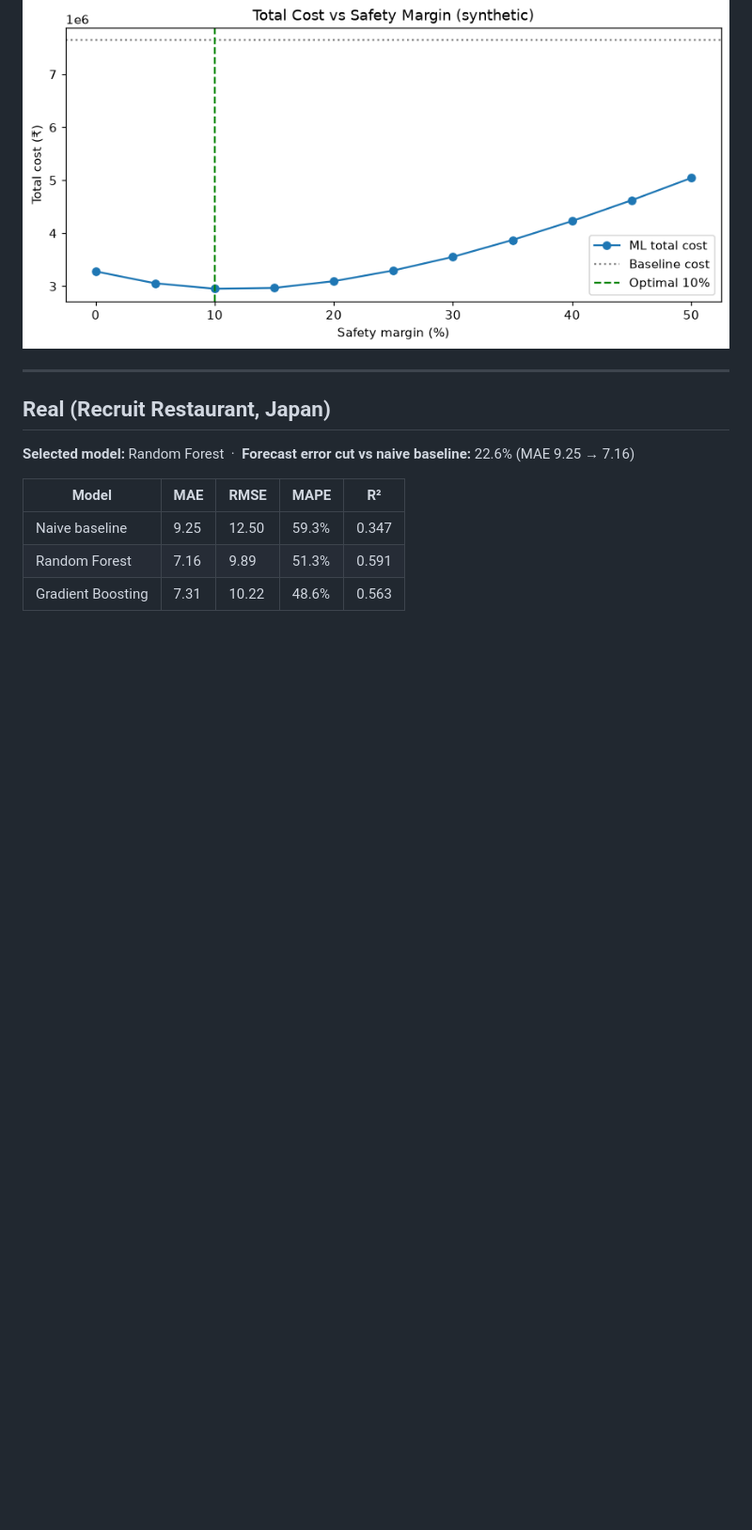
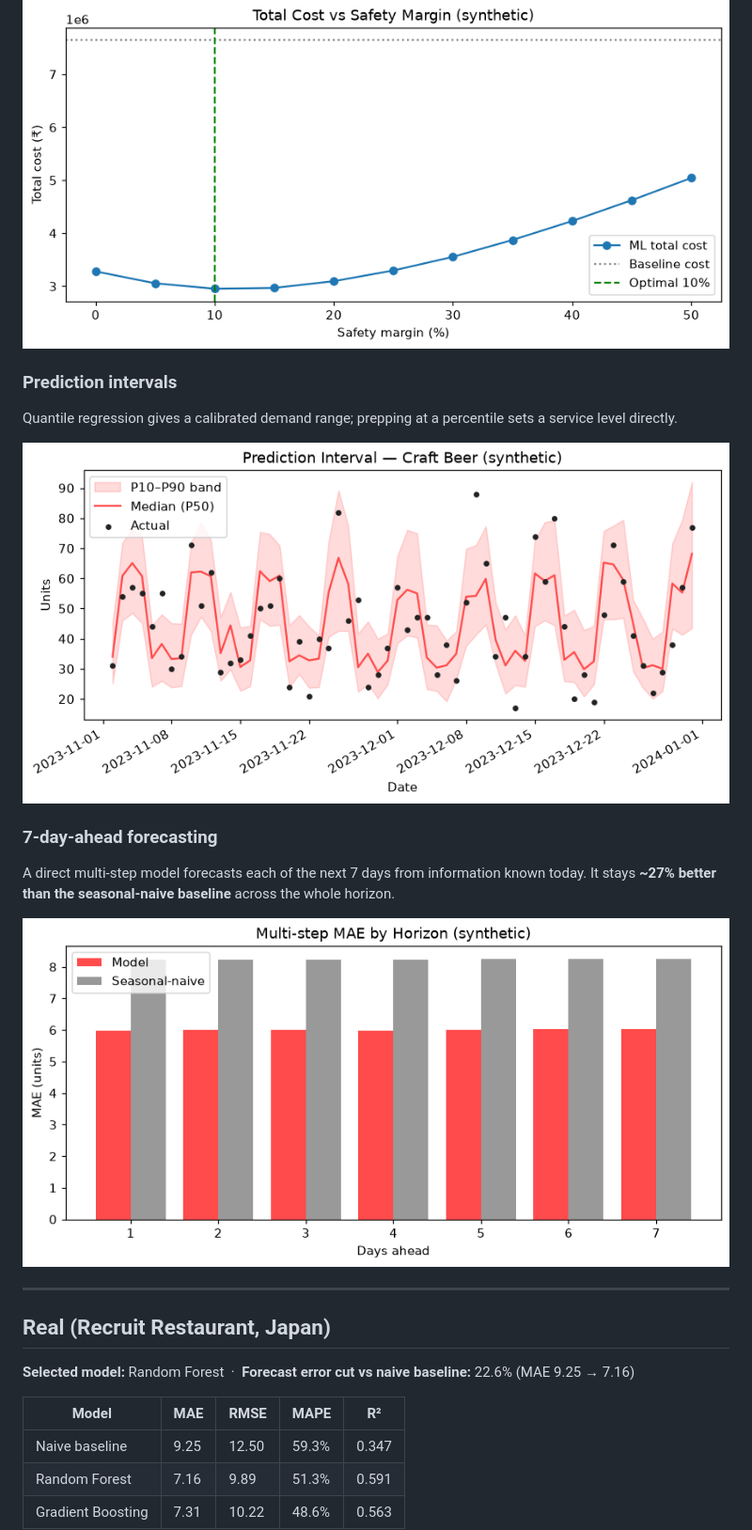
Before and after one commit to The-AlphaWolf/Restaurent-management, a Markdown page: RESULTS.md, the part around one of its changes. Shown at 94% size. GitHub-like rendering; pictures changed too: reports/figures/synthetic_horizon.png (added), reports/figures/synthetic_interval.png (added); blank space fills up the shorter version.

```diff
--- a/RESULTS.md
+++ b/RESULTS.md
@@ -31,6 +31,16 @@ Minimising total rupee cost (waste ingredient cost + lost-margin on stockouts) s
 
 ![Cost curve](reports/figures/synthetic_cost_curve.png)
 
+### Prediction intervals
+Quantile regression gives a calibrated demand range; prepping at a percentile sets a service level directly.
+
+![Prediction interval](reports/figures/synthetic_interval.png)
+
+### 7-day-ahead forecasting
+A direct multi-step model forecasts each of the next 7 days from information known today. It stays **~27% better than the seasonal-naive baseline** across the whole horizon.
+
+![MAE by horizon](reports/figures/synthetic_horizon.png)
+
 
 ---
 
```
Also changed, not shown: other parts of RESULTS.md (+10 -0 lines), README.md (+23 -10 lines), reports/figures/real_horizon.png (added), reports/figures/real_interval.png (added), 11 other files.
